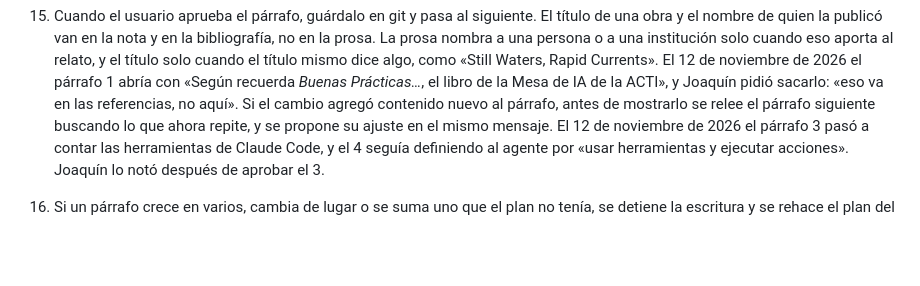
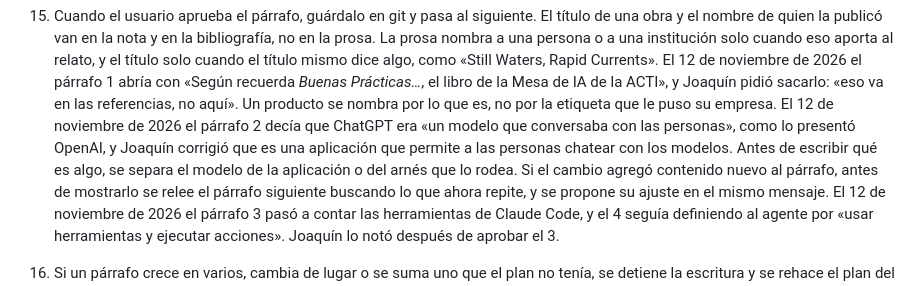
Before and after one commit to JoaquinMulet/kumo-skills, a Markdown page: redaccion-narrativa-conjunta/SKILL.md, the part around the change. Rendered like a GitHub page; blank space fills up the shorter version.

Commit message:
redaccion-narrativa-conjunta: separar el modelo de la aplicación al nombrar un producto
Co-Authored-By: Claude Opus 5.5 <noreply@anthropic.com>

```diff
--- a/redaccion-narrativa-conjunta/SKILL.md
+++ b/redaccion-narrativa-conjunta/SKILL.md
@@ -50,6 +50,7 @@ Que Claude redacte solo no significa que redacte de una vez. Aunque el usuario d
 14. El usuario corrige la voz, las palabras, el foco o el mensaje. Aplica sus correcciones con sus palabras. Si una idea suya choca con una fuente o la precisa, explica qué dice de verdad la fuente, con su mecanismo concreto, y propone cómo unir las 2 cosas.
 15. Cuando el usuario aprueba el párrafo, guárdalo en git y pasa al siguiente.
     El título de una obra y el nombre de quien la publicó van en la nota y en la bibliografía, no en la prosa. La prosa nombra a una persona o a una institución solo cuando eso aporta al relato, y el título solo cuando el título mismo dice algo, como «Still Waters, Rapid Currents». El 12 de noviembre de 2026 el párrafo 1 abría con «Según recuerda *Buenas Prácticas…*, el libro de la Mesa de IA de la ACTI», y Joaquín pidió sacarlo: «eso va en las referencias, no aquí».
+    Un producto se nombra por lo que es, no por la etiqueta que le puso su empresa. El 12 de noviembre de 2026 el párrafo 2 decía que ChatGPT era «un modelo que conversaba con las personas», como lo presentó OpenAI, y Joaquín corrigió que es una aplicación que permite a las personas chatear con los modelos. Antes de escribir qué es algo, se separa el modelo de la aplicación o del arnés que lo rodea.
     Si el cambio agregó contenido nuevo al párrafo, antes de mostrarlo se relee el párrafo siguiente buscando lo que ahora repite, y se propone su ajuste en el mismo mensaje. El 12 de noviembre de 2026 el párrafo 3 pasó a contar las herramientas de Claude Code, y el 4 seguía definiendo al agente por «usar herramientas y ejecutar acciones». Joaquín lo notó después de aprobar el 3.
 16. Si un párrafo crece en varios, cambia de lugar o se suma uno que el plan no tenía, se detiene la escritura y se rehace el plan del bloque, con sus mensajes de fondo y la pregunta de cada párrafo, antes del párrafo siguiente. El 12 de noviembre de 2026 la parte de mediciones pasó de 1 párrafo a 8 sin rehacer el plan, y los párrafos siguientes repitieron definiciones, cerraron a mitad de etapa y afirmaron que un estudio de 2026 era de los primeros. Joaquín: «perdimos totalmente el hilo narrativo».
 
```
